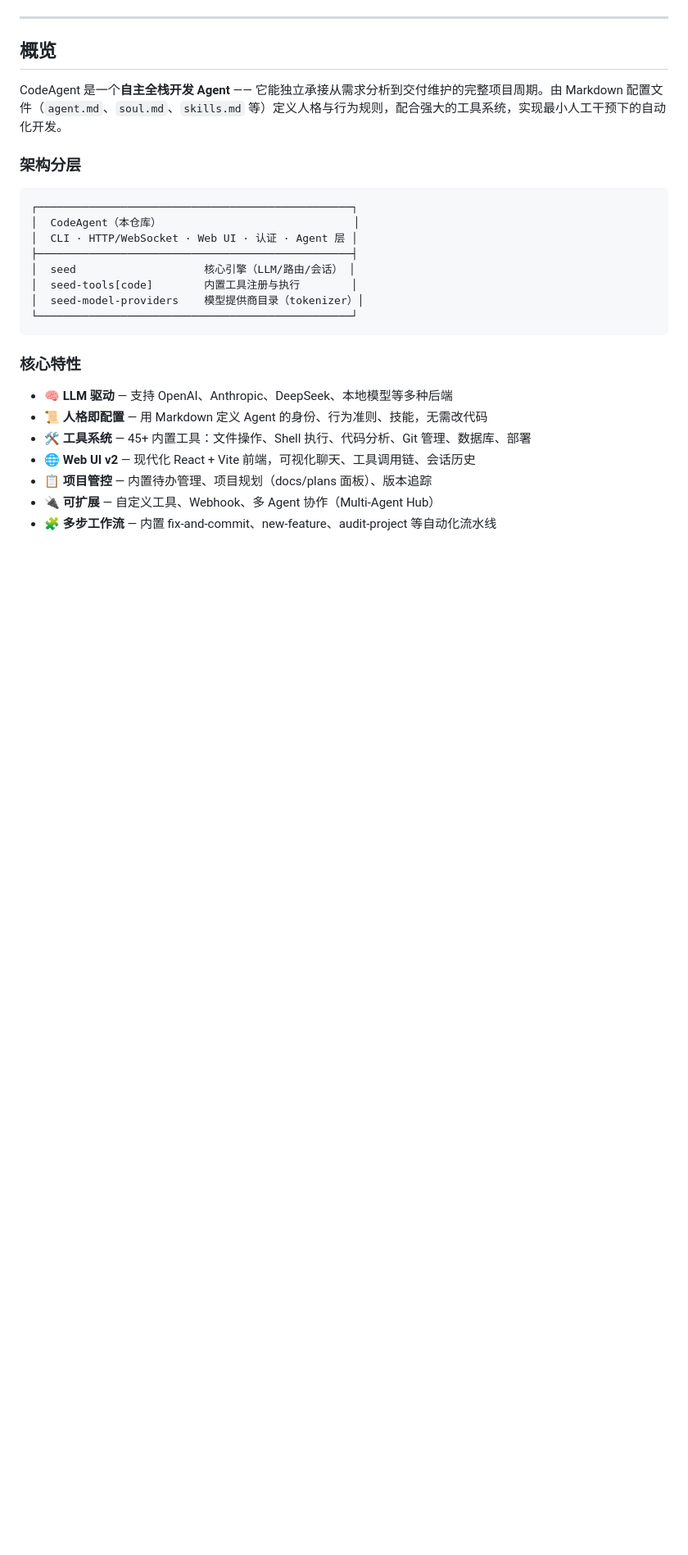
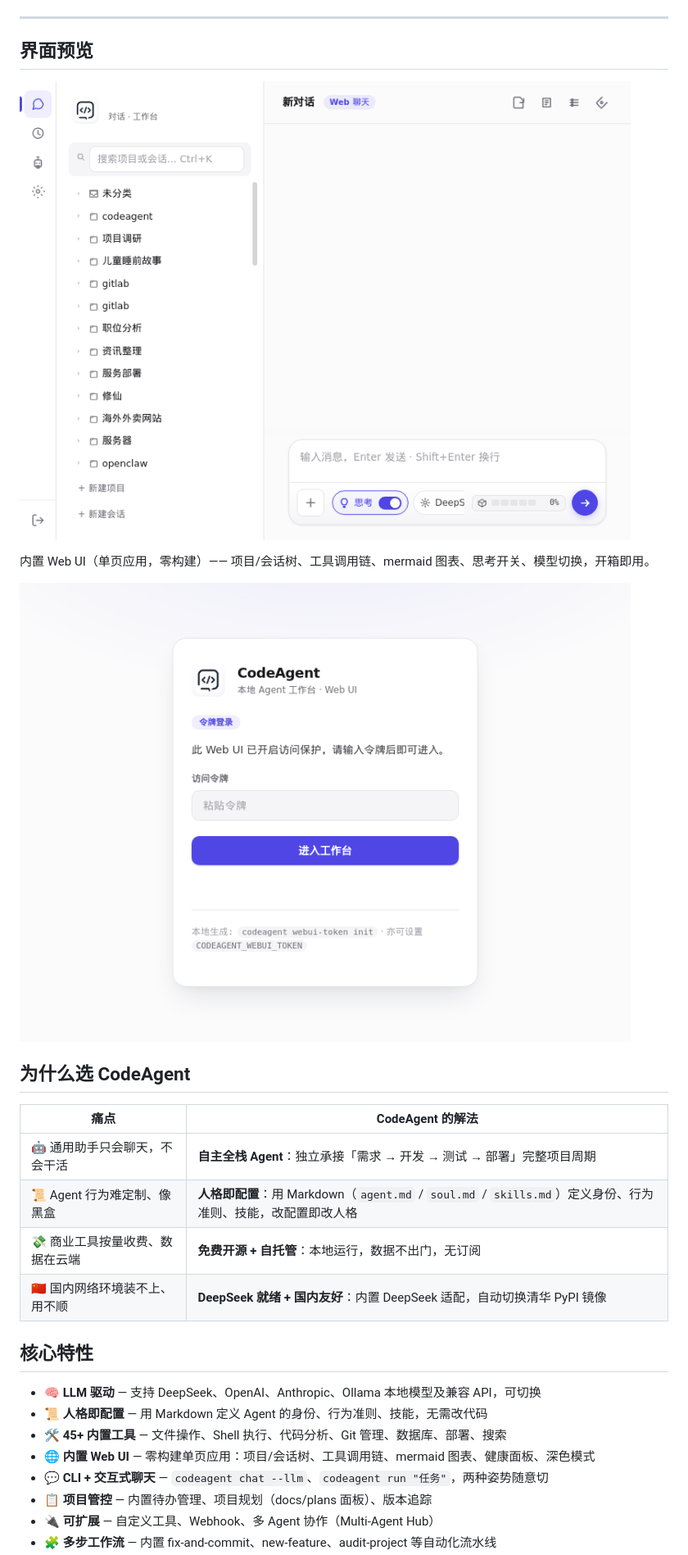
Before and after one commit to tagword/codeagent, a Markdown page: README.md, the part around one of its changes. Shown at 82% size. Rendered like a GitHub page; pictures changed too: assets/screenshots/webui-login.png (added), assets/screenshots/webui-main.png (added); blank space fills up the shorter version.

````diff
--- a/README.md
+++ b/README.md
@@ -7,29 +10,30 @@
 
 ---
 
-## 概览
+## 界面预览
 
-CodeAgent 是一个**自主全栈开发 Agent** —— 它能独立承接从需求分析到交付维护的完整项目周期。由 Markdown 配置文件（`agent.md`、`soul.md`、`skills.md` 等）定义人格与行为规则，配合强大的工具系统，实现最小人工干预下的自动化开发。
+![CodeAgent Web UI 工作台](assets/screenshots/webui-main.png)
 
-### 架构分层
+内置 Web UI（单页应用，零构建）—— 项目/会话树、工具调用链、mermaid 图表、思考开关、模型切换，开箱即用。
 
-```
-┌─────────────────────────────────────────────────┐
-│  CodeAgent（本仓库）                              │
-│  CLI · HTTP/WebSocket · Web UI · 认证 · Agent 层 │
-├─────────────────────────────────────────────────┤
-│  seed                    核心引擎（LLM/路由/会话） │
-│  seed-tools[code]        内置工具注册与执行        │
-│  seed-model-providers    模型提供商目录（tokenizer）│
-└─────────────────────────────────────────────────┘
-```
+![CodeAgent 登录页](assets/screenshots/webui-login.png)
 
-### 核心特性
+## 为什么选 CodeAgent
 
-- 🧠 **LLM 驱动** — 支持 OpenAI、Anthropic、DeepSeek、本地模型等多种后端
+| 痛点 | CodeAgent 的解法 |
+|------|------------------|
+| 🤖 通用助手只会聊天，不会干活 | **自主全栈 Agent**：独立承接「需求 → 开发 → 测试 → 部署」完整项目周期 |
+| 📜 Agent 行为难定制、像黑盒 | **人格即配置**：用 Markdown（`agent.md` / `soul.md` / `skills.md`）定义身份、行为准则、技能，改配置即改人格 |
+| 💸 商业工具按量收费、数据在云端 | **免费开源 + 自托管**：本地运行，数据不出门，无订阅 |
+| 🇨🇳 国内网络环境装不上、用不顺 | **DeepSeek 就绪 + 国内友好**：内置 DeepSeek 适配，自动切换清华 PyPI 镜像 |
+
+## 核心特性
+
+- 🧠 **LLM 驱动** — 支持 DeepSeek、OpenAI、Anthropic、Ollama 本地模型及兼容 API，可切换
 - 📜 **人格即配置** — 用 Markdown 定义 Agent 的身份、行为准则、技能，无需改代码
-- 🛠️ **工具系统** — 45+ 内置工具：文件操作、Shell 执行、代码分析、Git 管理、数据库、部署
-- 🌐 **Web UI v2** — 现代化 React + Vite 前端，可视化聊天、工具调用链、会话历史
+- 🛠️ **45+ 内置工具** — 文件操作、Shell 执行、代码分析、Git 管理、数据库、部署、搜索
+- 🌐 **内置 Web UI** — 零构建单页应用：项目/会话树、工具调用链、mermaid 图表、健康面板、深色模式
+- 💬 **CLI + 交互式聊天** — `codeagent chat --llm`、`codeagent run "任务"`，两种姿势随意切
 - 📋 **项目管控** — 内置待办管理、项目规划（docs/plans 面板）、版本追踪
 - 🔌 **可扩展** — 自定义工具、Webhook、多 Agent 协作（Multi-Agent Hub）
 - 🧩 **多步工作流** — 内置 fix-and-commit、new-feature、audit-project 等自动化流水线
````
Also changed, not shown: other parts of README.md (+76 -129 lines).
